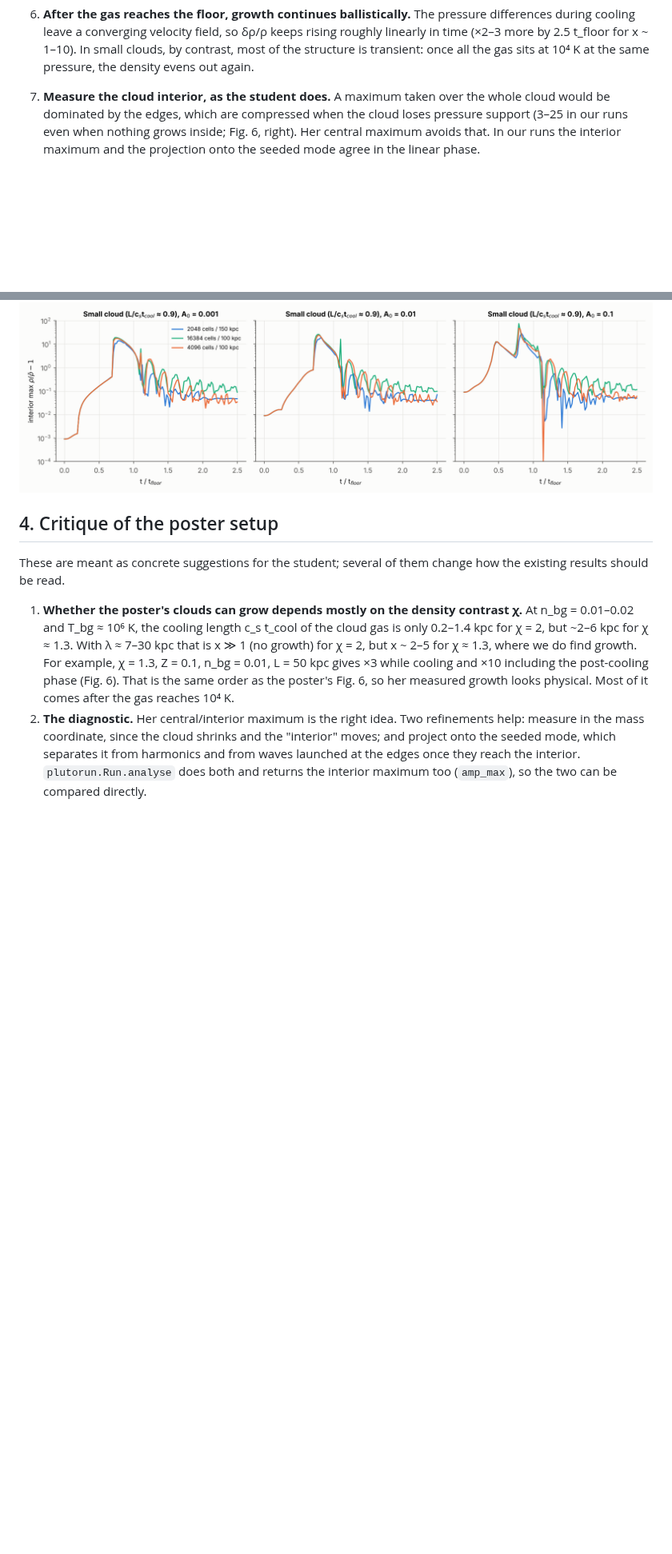
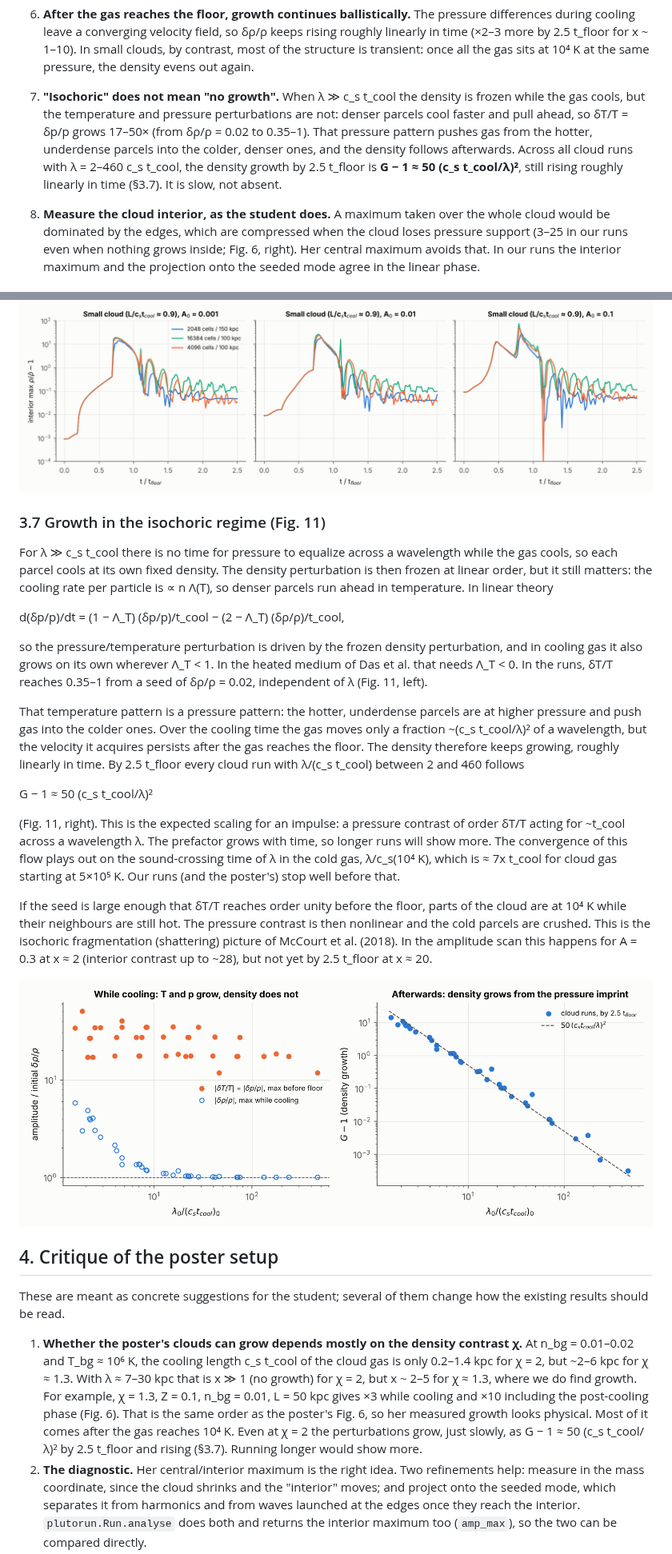
Before and after one commit to astromcquinn/1DHydrodynamics, a Markdown page: results/REPORT.md, 2 parts joined by grey strips. Shown at 80% size. Rendered like a GitHub page; pictures changed too: results/figures/fig11_isochoric_regime.png (added); blank space fills up the shorter version.

```diff
--- a/results/REPORT.md
+++ b/results/REPORT.md
@@ -55,7 +55,16 @@ below. The repository README (`astromcquinn/1DHydrodynamics`, branch
    x ~ 1–10). In small clouds, by contrast, most of the structure is transient:
    once all the gas sits at 10⁴ K at the same pressure, the density evens out
    again.
-7. **Measure the cloud interior, as the student does.** A maximum taken over the
+7. **"Isochoric" does not mean "no growth".** When λ ≫ c_s t_cool the density
+   is frozen while the gas cools, but the temperature and pressure
+   perturbations are not: denser parcels cool faster and pull ahead, so
+   δT/T = δp/p grows 17–50× (from δρ/ρ = 0.02 to 0.35–1). That pressure
+   pattern pushes gas from the hotter, underdense parcels into the colder,
+   denser ones, and the density follows afterwards. Across all cloud runs with
+   λ = 2–460 c_s t_cool, the density growth by 2.5 t_floor is
+   **G − 1 ≈ 50 (c_s t_cool/λ)²**, still rising roughly linearly in time
+   (§3.7). It is slow, not absent.
+8. **Measure the cloud interior, as the student does.** A maximum taken over the
    whole cloud would be dominated by the edges, which are compressed when the
    cloud loses pressure support (3–25 in our runs even when nothing grows
    inside; Fig. 6, right). Her central maximum avoids that. In our runs the
@@ -170,6 +179,45 @@ A₀ = 0.1, so quote it as a lower limit there.
 
 ![resolution](figures/fig10_resolution.png)
 
+### 3.7 Growth in the isochoric regime (Fig. 11)
+
+For λ ≫ c_s t_cool there is no time for pressure to equalize across a
+wavelength while the gas cools, so each parcel cools at its own fixed density.
+The density perturbation is then frozen at linear order, but it still matters:
+the cooling rate per particle is ∝ n Λ(T), so denser parcels run ahead in
+temperature. In linear theory
+
+  d(δp/p)/dt = (1 − Λ_T) (δp/p)/t_cool − (2 − Λ_T) (δρ/ρ)/t_cool,
+
+so the pressure/temperature perturbation is driven by the frozen density
+perturbation, and in cooling gas it also grows on its own wherever Λ_T < 1. In
+the heated medium of Das et al. that needs Λ_T < 0. In the runs, δT/T reaches
+0.35–1 from a seed of δρ/ρ = 0.02, independent of λ (Fig. 11, left).
+
+That temperature pattern is a pressure pattern: the hotter, underdense parcels
+are at higher pressure and push gas into the colder ones. Over the cooling time
+the gas moves only a fraction ~(c_s t_cool/λ)² of a wavelength, but the
+velocity it acquires persists after the gas reaches the floor. The density
+therefore keeps growing, roughly linearly in time. By 2.5 t_floor every cloud
+run with λ/(c_s t_cool) between 2 and 460 follows
+
+  G − 1 ≈ 50 (c_s t_cool/λ)²
+
+(Fig. 11, right). This is the expected scaling for an impulse: a pressure
+contrast of order δT/T acting for ~t_cool across a wavelength λ. The prefactor
+grows with time, so longer runs will show more. The convergence of this flow
+plays out on the sound-crossing time of λ in the cold gas, λ/c_s(10⁴ K), which
+is ≈ 7x t_cool for cloud gas starting at 5×10⁵ K. Our runs (and the poster's) stop well before that.
+
+If the seed is large enough that δT/T reaches order unity before the floor,
+parts of the cloud are at 10⁴ K while their neighbours are still hot. The
+pressure contrast is then nonlinear and the cold parcels are crushed. This is
+the isochoric fragmentation (shattering) picture of McCourt et al. (2018).
+In the amplitude scan this happens for A = 0.3 at x ≈ 2 (interior contrast up
+to ~28), but not yet by 2.5 t_floor at x ≈ 20.
+
+![isochoric](figures/fig11_isochoric_regime.png)
+
 ## 4. Critique of the poster setup
 
 These are meant as concrete suggestions for the student; several of them change
@@ -183,7 +231,9 @@ how the existing results should be read.
    n_bg = 0.01, L = 50 kpc gives ×3 while cooling and ×10 including the
    post-cooling phase (Fig. 6). That is the same order as the poster's Fig. 6,
    so her measured growth looks physical. Most of it comes after the gas reaches
-   10⁴ K.
+   10⁴ K. Even at χ = 2 the perturbations grow, just slowly, as
+   G − 1 ≈ 50 (c_s t_cool/λ)² by 2.5 t_floor and rising (§3.7). Running longer
+   would show more.
 2. **The diagnostic.** Her central/interior maximum is the right idea. Two
    refinements help: measure in the mass coordinate, since the cloud shrinks
    and the "interior" moves; and project onto the seeded mode, which separates
```
Also changed, not shown: 2 other files.
